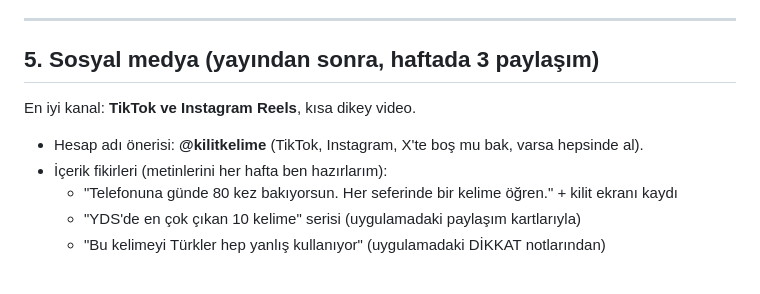
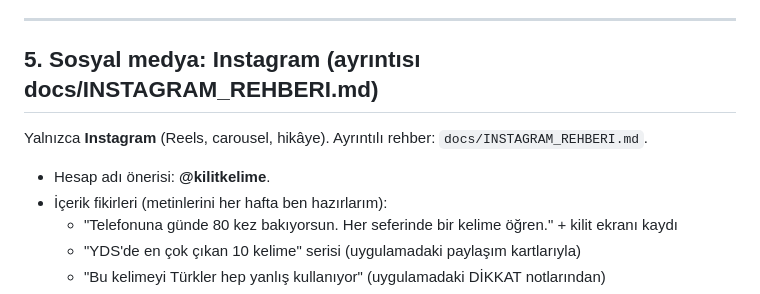
Before and after one commit to enesseval/kelime, a Markdown page: docs/LANSMAN_REHBERI.md, the part around the change. GitHub-like rendering.

Commit message:
Instagram guide
Co-Authored-By: Claude Opus 5.5 <noreply@anthropic.com>

```diff
--- a/docs/LANSMAN_REHBERI.md
+++ b/docs/LANSMAN_REHBERI.md
@@ -85,11 +85,11 @@ Puan sayısı ve ortalaması arama sıralamasını doğrudan etkiler.
 
 ---
 
-## 5. Sosyal medya (yayından sonra, haftada 3 paylaşım)
+## 5. Sosyal medya: Instagram (ayrıntısı docs/INSTAGRAM_REHBERI.md)
 
-En iyi kanal: **TikTok ve Instagram Reels**, kısa dikey video.
+Yalnızca **Instagram** (Reels, carousel, hikâye). Ayrıntılı rehber: `docs/INSTAGRAM_REHBERI.md`.
 
-- Hesap adı önerisi: **@kilitkelime** (TikTok, Instagram, X'te boş mu bak, varsa hepsinde al).
+- Hesap adı önerisi: **@kilitkelime**.
 - İçerik fikirleri (metinlerini her hafta ben hazırlarım):
   - "Telefonuna günde 80 kez bakıyorsun. Her seferinde bir kelime öğren." + kilit ekranı kaydı
   - "YDS'de en çok çıkan 10 kelime" serisi (uygulamadaki paylaşım kartlarıyla)
```
Also changed, not shown: docs/INSTAGRAM_REHBERI.md (added, +233 -0 lines).
